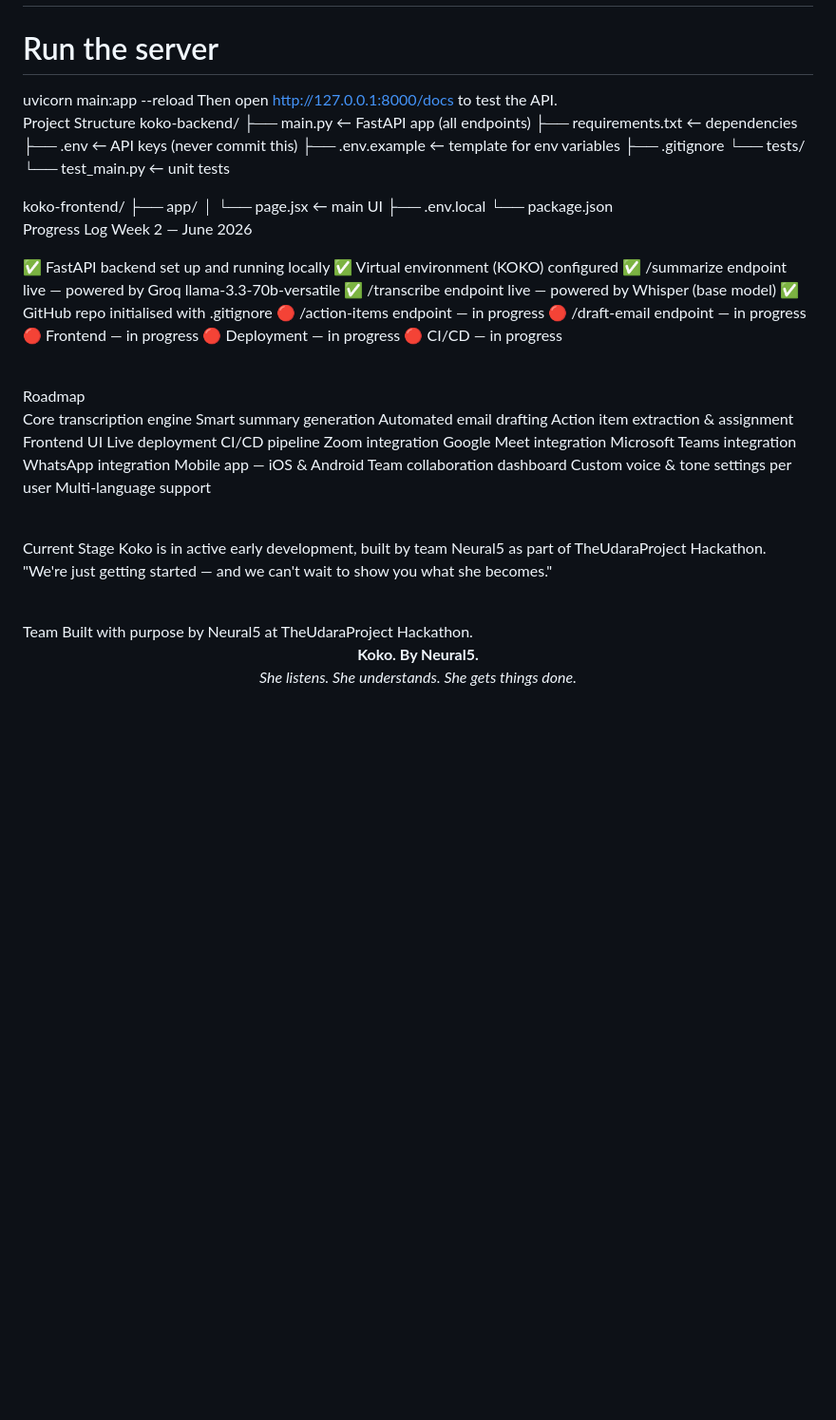
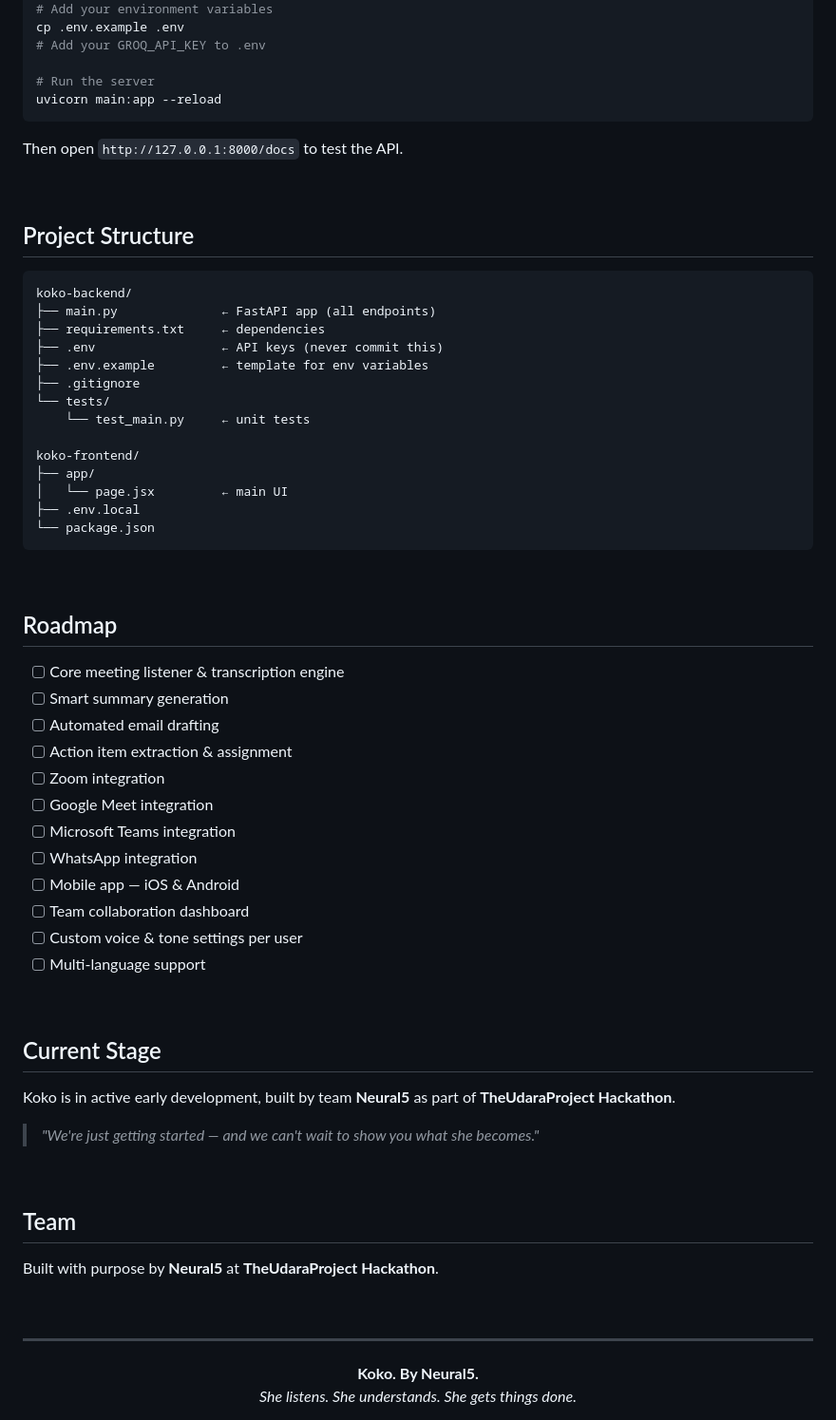
Before and after one commit to HezekiahAO/KOKO, a Markdown page: README.md, the part around one of its changes. Shown at 95% size. GitHub-like rendering; blank space fills up the shorter version.

````diff
--- a/README.md
+++ b/README.md
@@ -108,9 +177,15 @@ cp .env.example .env
 
 # Run the server
 uvicorn main:app --reload
-Then open http://127.0.0.1:8000/docs to test the API.
+```
+
+Then open `http://127.0.0.1:8000/docs` to test the API.
+
 <br/>
-Project Structure
+
+## Project Structure
+
+```
 koko-backend/
 ├── main.py              ← FastAPI app (all endpoints)
 ├── requirements.txt     ← dependencies
@@ -125,50 +200,42 @@ koko-frontend/
 │   └── page.jsx         ← main UI
 ├── .env.local
 └── package.json
-<br/>
-Progress Log
-Week 2 — June 2026
-
-✅ FastAPI backend set up and running locally
-✅ Virtual environment (KOKO) configured
-✅ /summarize endpoint live — powered by Groq llama-3.3-70b-versatile
-✅ /transcribe endpoint live — powered by Whisper (base model)
-✅ GitHub repo initialised with .gitignore
-🔴 /action-items endpoint — in progress
-🔴 /draft-email endpoint — in progress
-🔴 Frontend — in progress
-🔴 Deployment — in progress
-🔴 CI/CD — in progress
+```
 
 <br/>
-Roadmap
 
- Core transcription engine
- Smart summary generation
- Automated email drafting
- Action item extraction & assignment
- Frontend UI
- Live deployment
- CI/CD pipeline
- Zoom integration
- Google Meet integration
- Microsoft Teams integration
- WhatsApp integration
- Mobile app — iOS & Android
- Team collaboration dashboard
- Custom voice & tone settings per user
- Multi-language support
+## Roadmap
+
+- [ ] Core meeting listener & transcription engine
+- [ ] Smart summary generation
+- [ ] Automated email drafting
+- [ ] Action item extraction & assignment
+- [ ] Zoom integration
+- [ ] Google Meet integration
+- [ ] Microsoft Teams integration
+- [ ] WhatsApp integration
+- [ ] Mobile app — iOS & Android
+- [ ] Team collaboration dashboard
+- [ ] Custom voice & tone settings per user
+- [ ] Multi-language support
 
 <br/>
-Current Stage
-Koko is in active early development, built by team Neural5 as part of TheUdaraProject Hackathon.
 
-"We're just getting started — and we can't wait to show you what she becomes."
+## Current Stage
+
+Koko is in active early development, built by team **Neural5** as part of **TheUdaraProject Hackathon**.
+
+> *"We're just getting started — and we can't wait to show you what she becomes."*
 
 <br/>
-Team
-Built with purpose by Neural5 at TheUdaraProject Hackathon.
+
+## Team
+
+Built with purpose by **Neural5** at **TheUdaraProject Hackathon**.
+
 <br/>
+
+---
 
 <div align="center">
   <strong>Koko. By Neural5.</strong><br/>
````
Also changed, not shown: other parts of README.md (+96 -27 lines).
